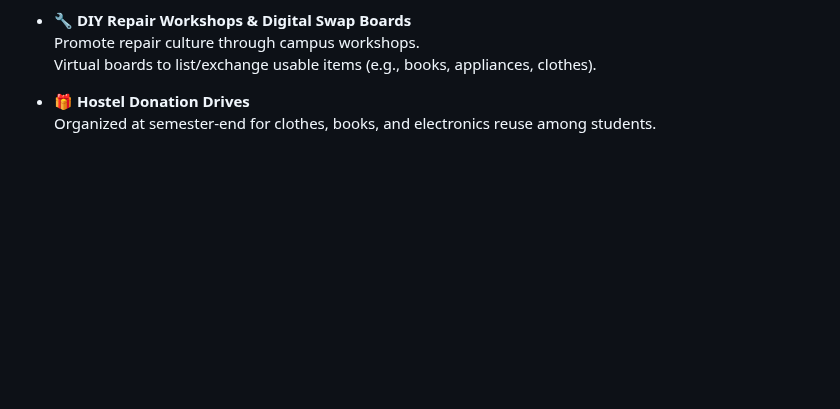
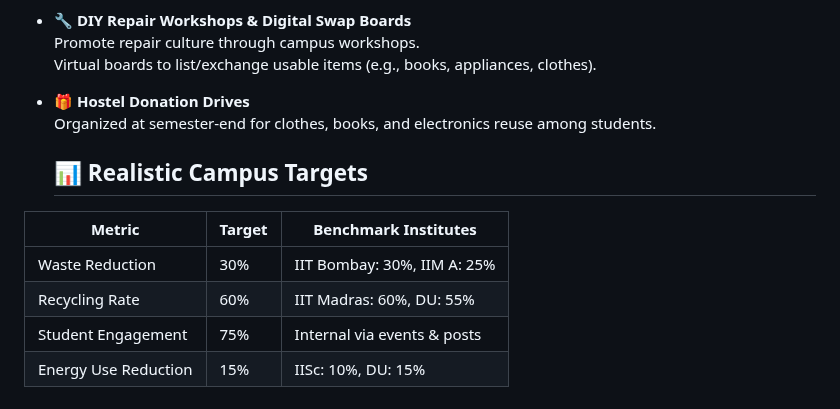
Before and after one commit to risha2211/My-Projects, a Markdown page: Climate-Change-WebApp.md, the part around the change. Rendered like a GitHub page; blank space fills up the shorter version.

```diff
--- a/Climate-Change-WebApp.md
+++ b/Climate-Change-WebApp.md
@@ -133,3 +133,12 @@ Awarded for specific milestones and behaviors:
 
 - 🎁 **Hostel Donation Drives**
   Organized at semester-end for clothes, books, and electronics reuse among students.
+
+  ## 📊 Realistic Campus Targets
+
+| **Metric**              | **Target** | **Benchmark Institutes**                  |
+|-------------------------|------------|-------------------------------------------|
+| Waste Reduction         | 30%        | IIT Bombay: 30%, IIM A: 25%               |
+| Recycling Rate          | 60%        | IIT Madras: 60%, DU: 55%                  |
+| Student Engagement      | 75%        | Internal via events & posts               |
+| Energy Use Reduction    | 15%        | IISc: 10%, DU: 15%                         |
```
